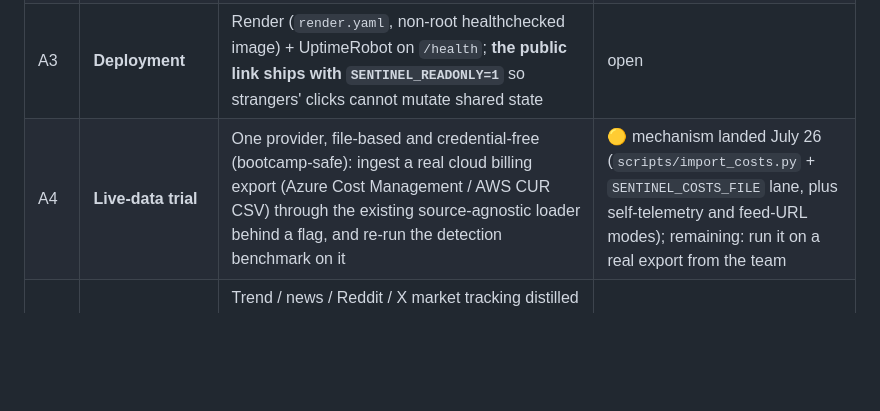
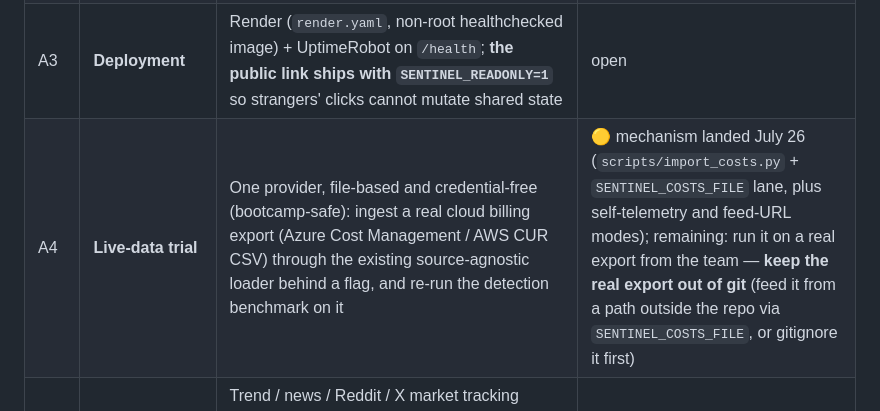
Before and after one commit to muratcan-ates/cloudsentinel, a Markdown page: docs/sprint3_backlog.md, the part around the change. GitHub-like rendering; blank space fills up the shorter version.

Commit message:
docs: A4 note — keep any real billing export out of git

```diff
--- a/docs/sprint3_backlog.md
+++ b/docs/sprint3_backlog.md
@@ -22,7 +22,7 @@ is aimed at.
 | A1 | **Live Gemini key spike** | Provision the billing-disabled key; measure real RPM/RPD, JSON-validity rate and latency with [`scripts/spike_gemini.py`](../scripts/spike_gemini.py); record results here and in the README | open |
 | A2 | **Continuous integration** | `ci.yml` — ruff + full suite on every push and PR | ✅ landed July 18 |
 | A3 | **Deployment** | Render (`render.yaml`, non-root healthchecked image) + UptimeRobot on `/health`; **the public link ships with `SENTINEL_READONLY=1`** so strangers' clicks cannot mutate shared state | open |
-| A4 | **Live-data trial** | One provider, file-based and credential-free (bootcamp-safe): ingest a real cloud billing export (Azure Cost Management / AWS CUR CSV) through the existing source-agnostic loader behind a flag, and re-run the detection benchmark on it | 🟡 mechanism landed July 26 (`scripts/import_costs.py` + `SENTINEL_COSTS_FILE` lane, plus self-telemetry and feed-URL modes); remaining: run it on a real export from the team |
+| A4 | **Live-data trial** | One provider, file-based and credential-free (bootcamp-safe): ingest a real cloud billing export (Azure Cost Management / AWS CUR CSV) through the existing source-agnostic loader behind a flag, and re-run the detection benchmark on it | 🟡 mechanism landed July 26 (`scripts/import_costs.py` + `SENTINEL_COSTS_FILE` lane, plus self-telemetry and feed-URL modes); remaining: run it on a real export from the team — **keep the real export out of git** (feed it from a path outside the repo via `SENTINEL_COSTS_FILE`, or gitignore it first) |
 | A5 | **Market watch — "possible suggestions" table** | Trend / news / Reddit / X market tracking distilled into a curated opportunities table (e.g. pricing changes, new instance families, commitment discounts) rendered as an operator-facing suggestions card; research spike first, curated static dataset if live fetching falls outside competition rules | open |
 | A6 | **New-technology scouting** | Survey of current techniques and repositories (saved YT/IG sources, NotebookLM research pack) for pieces that can join the project **without leaving bootcamp rules**; each candidate written up with a go / no-go | open — owner: Murat |
 | A7 | **EN/TR language** | Turkish product overview (`docs/README.tr.md`) linked from the masthead; kept in sync with the English README at sprint close | ✅ first cut landed July 18 |
```
